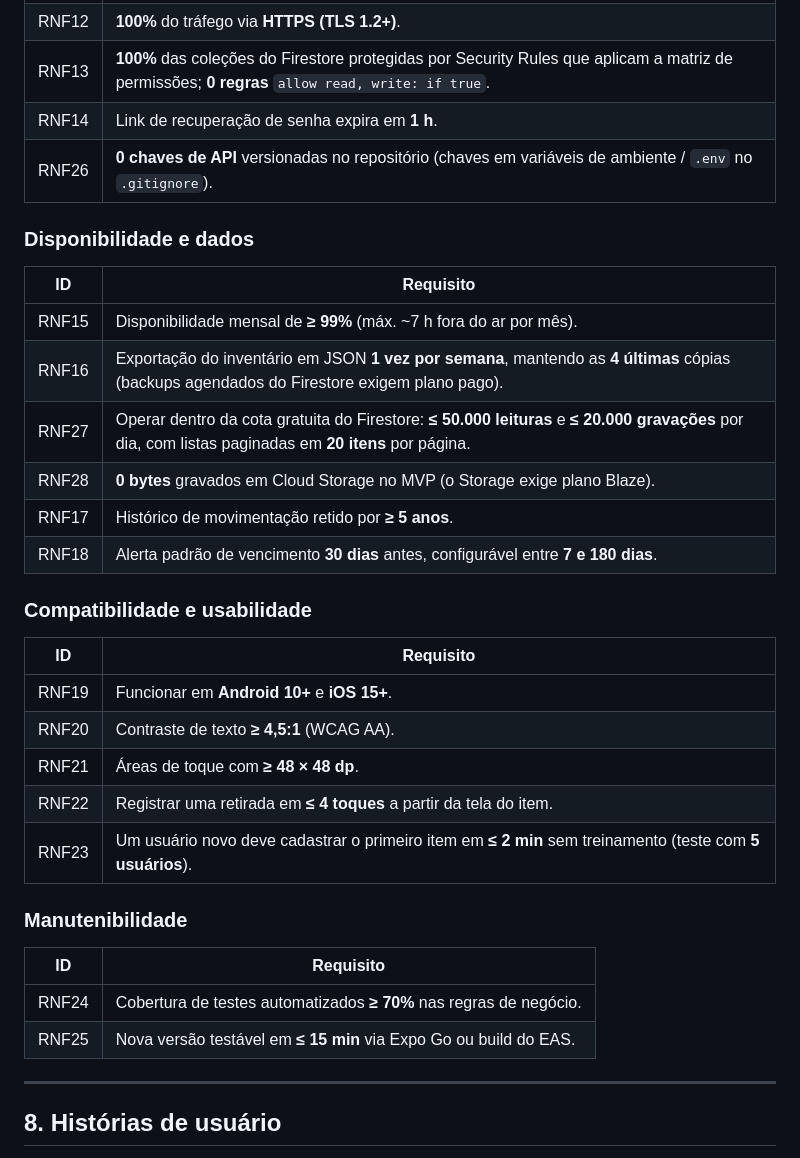
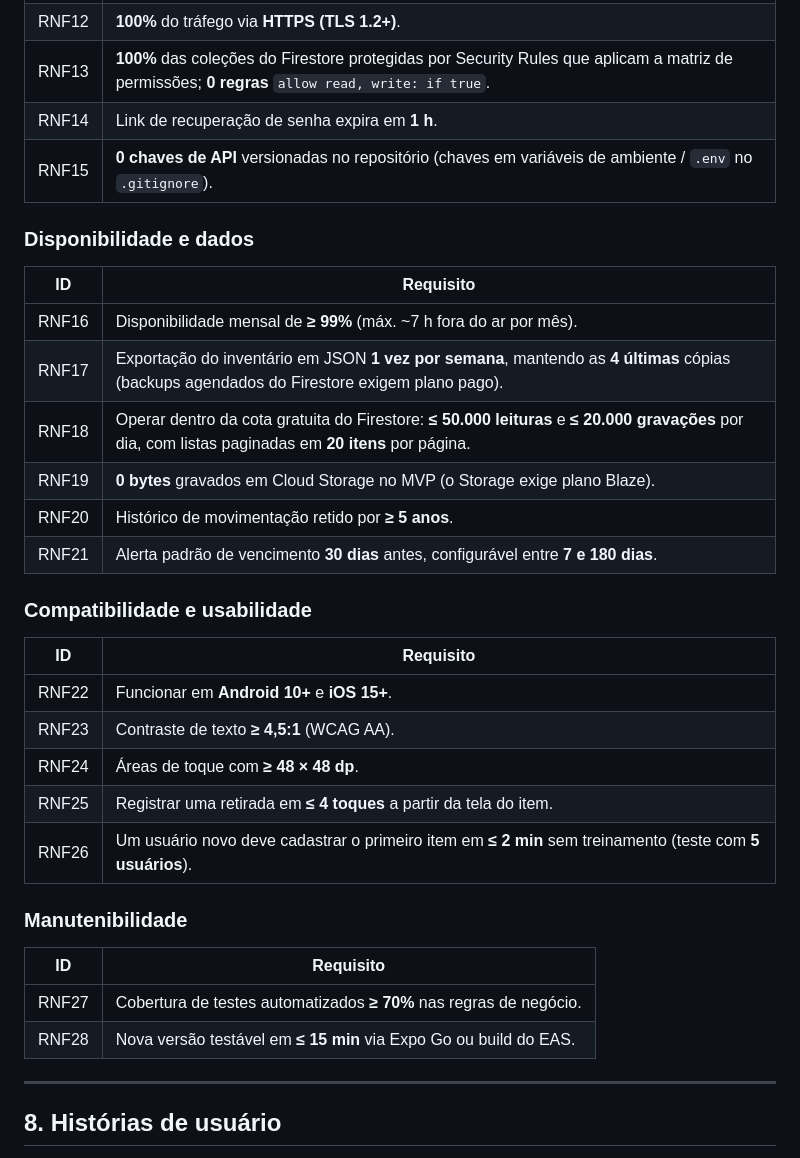
Before and after one commit to nathanrogerro/APP-IDL, a Markdown page: README.md, the part around the change. GitHub-like rendering.

Commit message:
ID dos RNF consertado

```diff
--- a/README.md
+++ b/README.md
@@ -167,35 +167,35 @@ Aplicativo mobile para cadastrar, localizar e controlar reagentes, vidraria e eq
 | RNF12 | **100%** do tráfego via **HTTPS (TLS 1.2+)**. |
 | RNF13 | **100%** das coleções do Firestore protegidas por Security Rules que aplicam a matriz de permissões; **0 regras** `allow read, write: if true`. |
 | RNF14 | Link de recuperação de senha expira em **1 h**. |
-| RNF26 | **0 chaves de API** versionadas no repositório (chaves em variáveis de ambiente / `.env` no `.gitignore`). |
+| RNF15 | **0 chaves de API** versionadas no repositório (chaves em variáveis de ambiente / `.env` no `.gitignore`). |
 
 ### Disponibilidade e dados
 
 | ID | Requisito |
 |---|---|
-| RNF15 | Disponibilidade mensal de **≥ 99%** (máx. ~7 h fora do ar por mês). |
-| RNF16 | Exportação do inventário em JSON **1 vez por semana**, mantendo as **4 últimas** cópias (backups agendados do Firestore exigem plano pago). |
-| RNF27 | Operar dentro da cota gratuita do Firestore: **≤ 50.000 leituras** e **≤ 20.000 gravações** por dia, com listas paginadas em **20 itens** por página. |
-| RNF28 | **0 bytes** gravados em Cloud Storage no MVP (o Storage exige plano Blaze). |
-| RNF17 | Histórico de movimentação retido por **≥ 5 anos**. |
-| RNF18 | Alerta padrão de vencimento **30 dias** antes, configurável entre **7 e 180 dias**. |
+| RNF16 | Disponibilidade mensal de **≥ 99%** (máx. ~7 h fora do ar por mês). |
+| RNF17 | Exportação do inventário em JSON **1 vez por semana**, mantendo as **4 últimas** cópias (backups agendados do Firestore exigem plano pago). |
+| RNF18 | Operar dentro da cota gratuita do Firestore: **≤ 50.000 leituras** e **≤ 20.000 gravações** por dia, com listas paginadas em **20 itens** por página. |
+| RNF19 | **0 bytes** gravados em Cloud Storage no MVP (o Storage exige plano Blaze). |
+| RNF20 | Histórico de movimentação retido por **≥ 5 anos**. |
+| RNF21 | Alerta padrão de vencimento **30 dias** antes, configurável entre **7 e 180 dias**. |
 
 ### Compatibilidade e usabilidade
 
 | ID | Requisito |
 |---|---|
-| RNF19 | Funcionar em **Android 10+** e **iOS 15+**. |
-| RNF20 | Contraste de texto **≥ 4,5:1** (WCAG AA). |
-| RNF21 | Áreas de toque com **≥ 48 × 48 dp**. |
-| RNF22 | Registrar uma retirada em **≤ 4 toques** a partir da tela do item. |
-| RNF23 | Um usuário novo deve cadastrar o primeiro item em **≤ 2 min** sem treinamento (teste com **5 usuários**). |
+| RNF22 | Funcionar em **Android 10+** e **iOS 15+**. |
+| RNF23 | Contraste de texto **≥ 4,5:1** (WCAG AA). |
+| RNF24 | Áreas de toque com **≥ 48 × 48 dp**. |
+| RNF25 | Registrar uma retirada em **≤ 4 toques** a partir da tela do item. |
+| RNF26 | Um usuário novo deve cadastrar o primeiro item em **≤ 2 min** sem treinamento (teste com **5 usuários**). |
 
 ### Manutenibilidade
 
 | ID | Requisito |
 |---|---|
-| RNF24 | Cobertura de testes automatizados **≥ 70%** nas regras de negócio. |
-| RNF25 | Nova versão testável em **≤ 15 min** via Expo Go ou build do EAS. |
+| RNF27 | Cobertura de testes automatizados **≥ 70%** nas regras de negócio. |
+| RNF28 | Nova versão testável em **≤ 15 min** via Expo Go ou build do EAS. |
 
 ---
 
```
